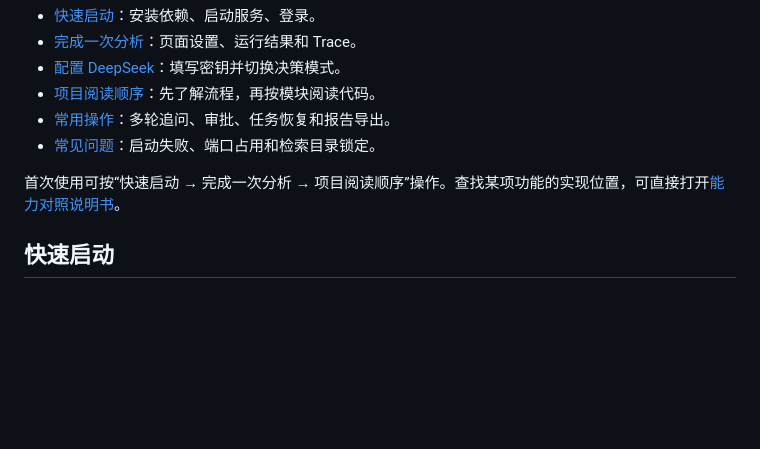
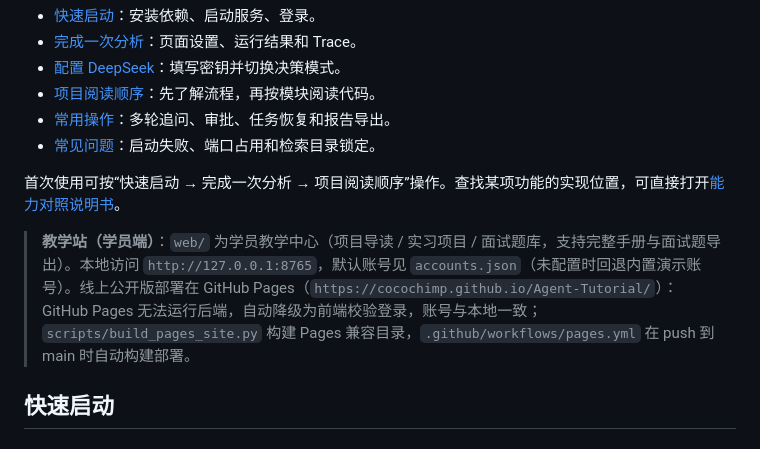
Before and after one commit to cocochimp/Agent-Tutorial, a Markdown page: README.md, the part around the change. GitHub-like rendering; blank space fills up the shorter version.

Commit message:
docs: README 增加教学站与 Pages 部署说明

```diff
--- a/README.md
+++ b/README.md
@@ -14,6 +14,8 @@
 - [常见问题](#troubleshooting)：启动失败、端口占用和检索目录锁定。
 
 首次使用可按“快速启动 → 完成一次分析 → 项目阅读顺序”操作。查找某项功能的实现位置，可直接打开[能力对照说明书](docs/能力对照说明书.html)。
+
+> **教学站（学员端）**：`web/` 为学员教学中心（项目导读 / 实习项目 / 面试题库，支持完整手册与面试题导出）。本地访问 `http://127.0.0.1:8765`，默认账号见 `accounts.json`（未配置时回退内置演示账号）。线上公开版部署在 GitHub Pages（`https://cocochimp.github.io/Agent-Tutorial/`）：GitHub Pages 无法运行后端，自动降级为前端校验登录，账号与本地一致；`scripts/build_pages_site.py` 构建 Pages 兼容目录，`.github/workflows/pages.yml` 在 push 到 main 时自动构建部署。
 
 <a id="start"></a>
 
```
Also changed, not shown: 1 other file.
